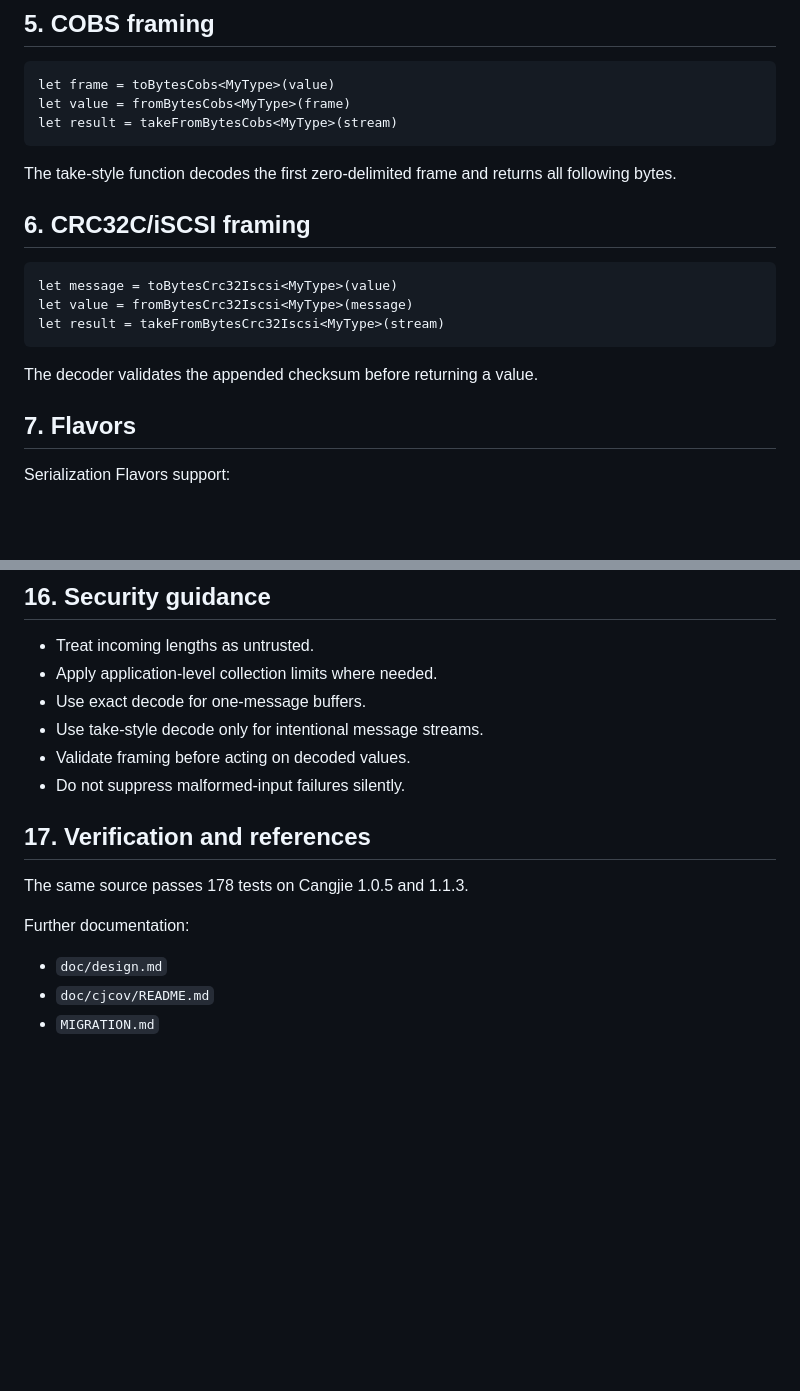
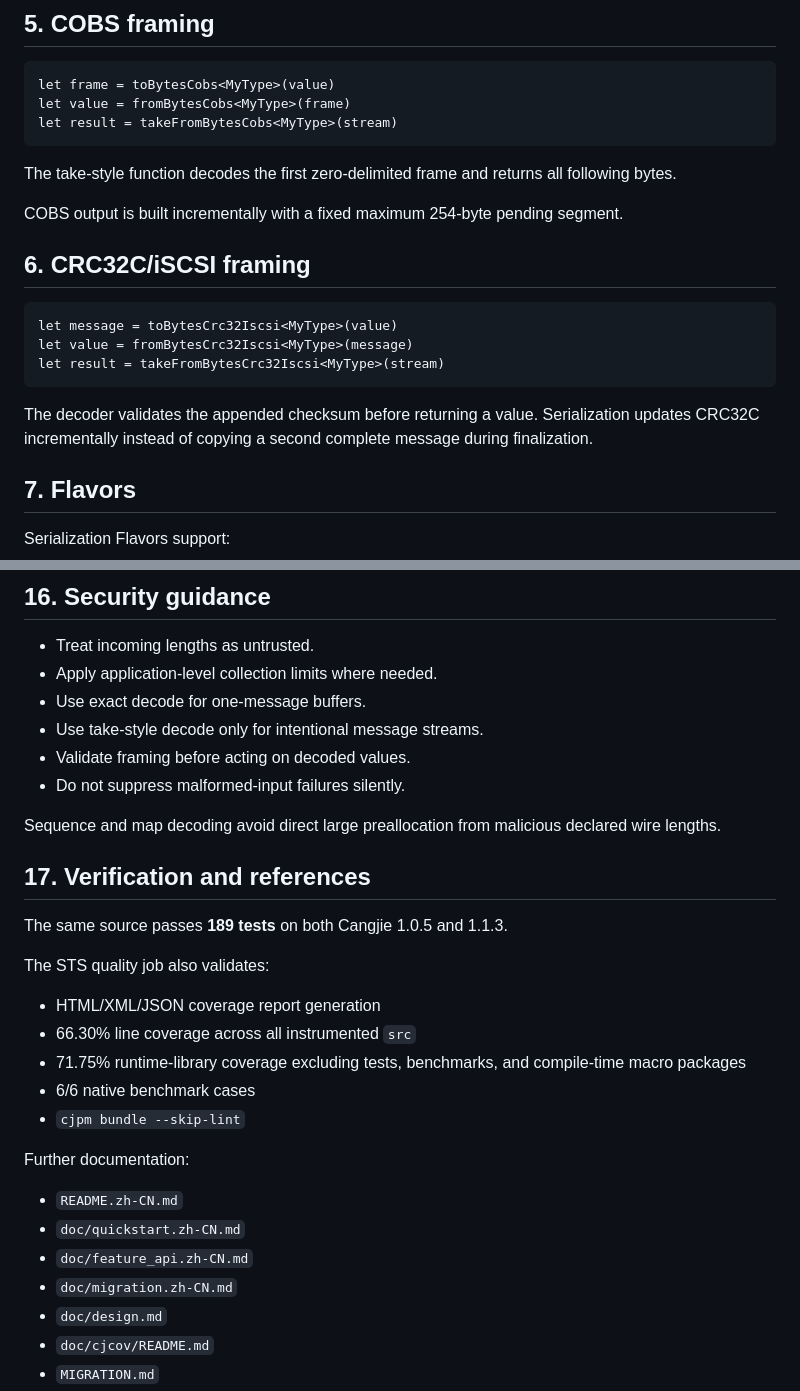
Before and after one commit to hu-qi/postcard4cj, a Markdown page: doc/feature_api.md, 2 parts joined by grey strips. Rendered like a GitHub page; blank space fills up the shorter version.

````diff
--- a/doc/feature_api.md
+++ b/doc/feature_api.md
@@ -69,6 +71,8 @@ let result = takeFromBytesCobs<MyType>(stream)
 
 The take-style function decodes the first zero-delimited frame and returns all following bytes.
 
+COBS output is built incrementally with a fixed maximum 254-byte pending segment.
+
 ## 6. CRC32C/iSCSI framing
 
 ```cangjie
@@ -77,7 +81,7 @@ let value = fromBytesCrc32Iscsi<MyType>(message)
 let result = takeFromBytesCrc32Iscsi<MyType>(stream)
 ```
 
-The decoder validates the appended checksum before returning a value.
+The decoder validates the appended checksum before returning a value. Serialization updates CRC32C incrementally instead of copying a second complete message during finalization.
 
 ## 7. Flavors
 
@@ -254,12 +275,26 @@ Catch the relevant exception when decoding untrusted external data.
 - Validate framing before acting on decoded values.
 - Do not suppress malformed-input failures silently.
 
+Sequence and map decoding avoid direct large preallocation from malicious declared wire lengths.
+
 ## 17. Verification and references
 
-The same source passes 178 tests on Cangjie 1.0.5 and 1.1.3.
+The same source passes **189 tests** on both Cangjie 1.0.5 and 1.1.3.
+
+The STS quality job also validates:
+
+- HTML/XML/JSON coverage report generation
+- 66.30% line coverage across all instrumented `src`
+- 71.75% runtime-library coverage excluding tests, benchmarks, and compile-time macro packages
+- 6/6 native benchmark cases
+- `cjpm bundle --skip-lint`
 
 Further documentation:
 
+- `README.zh-CN.md`
+- `doc/quickstart.zh-CN.md`
+- `doc/feature_api.zh-CN.md`
+- `doc/migration.zh-CN.md`
 - `doc/design.md`
 - `doc/cjcov/README.md`
 - `MIGRATION.md`
````
Also changed, not shown: other parts of doc/feature_api.md (+25 -6 lines).
